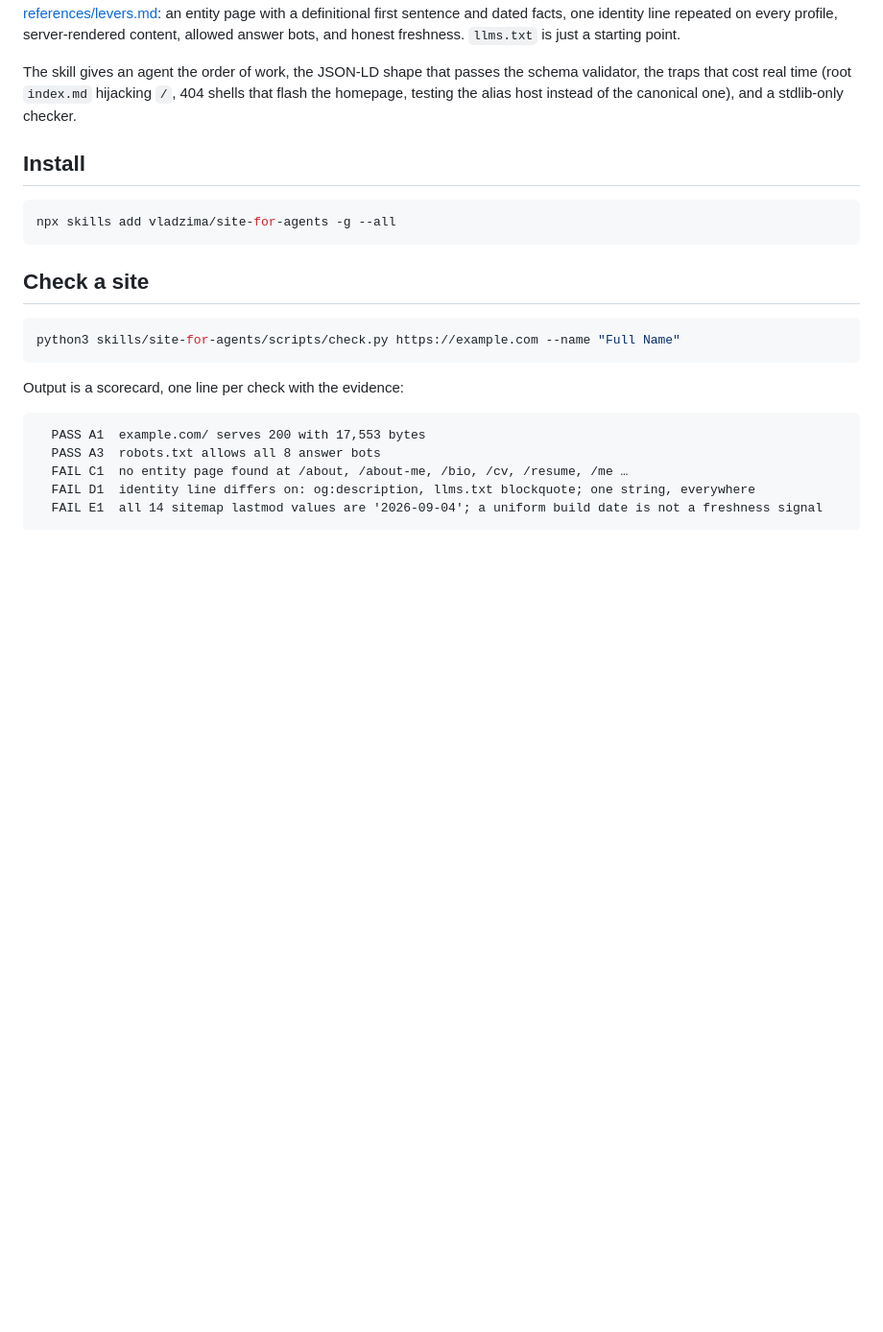
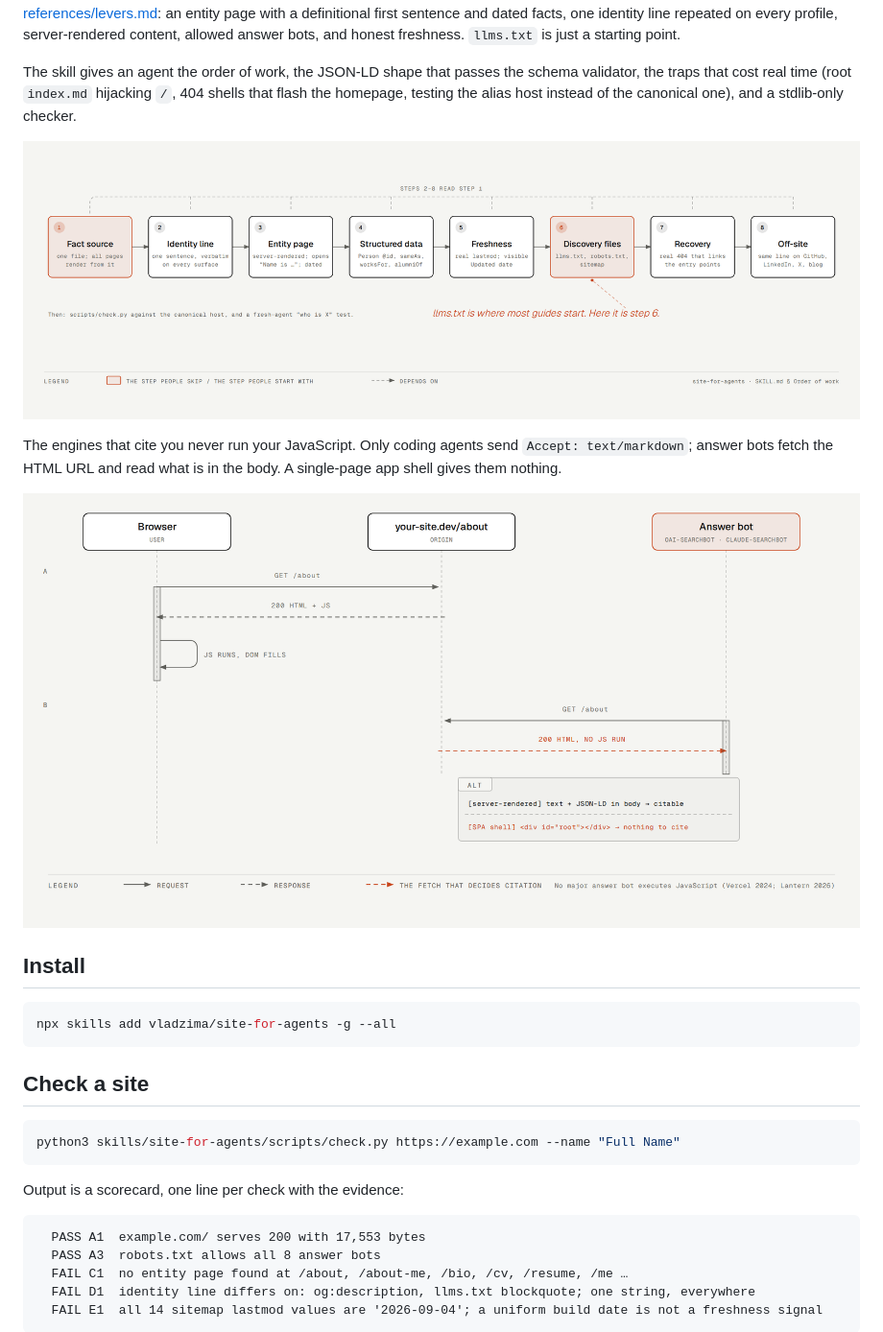
Before and after one commit to vladzima/site-for-agents, a Markdown page: README.md, the part around one of its changes. Shown at 96% size. GitHub-like rendering; pictures changed too: docs/diagrams/order-of-work.png (added), docs/diagrams/two-fetches.png (added); blank space fills up the shorter version.

Commit message:
Add three figures (order of work, two fetches, scorecard) in light and dark; brand profile marker

```diff
--- a/README.md
+++ b/README.md
@@ -15,6 +15,14 @@ The skill gives an agent the order of work, the JSON-LD shape that passes
 the schema validator, the traps that cost real time (root `index.md`
 hijacking `/`, 404 shells that flash the homepage, testing the alias host
 instead of the canonical one), and a stdlib-only checker.
+
+![Eight steps: fact source, identity line, entity page, structured data, freshness, discovery files, recovery, off-site. llms.txt is step six.](docs/diagrams/order-of-work.png)
+
+The engines that cite you never run your JavaScript. Only coding agents send
+`Accept: text/markdown`; answer bots fetch the HTML URL and read what is in
+the body. A single-page app shell gives them nothing.
+
+![Sequence: a browser gets HTML plus JS and fills the page; an answer bot gets the same HTML, runs no JS, and cites only what the server sent.](docs/diagrams/two-fetches.png)
 
 ## Install
 
```
Also changed, not shown: other parts of README.md (+7 -0 lines), docs/diagrams/order-of-work-dark.png (added), docs/diagrams/scorecard-dark.png (added), docs/diagrams/scorecard.png (added), docs/diagrams/two-fetches-dark.png (added), 7 other files.
